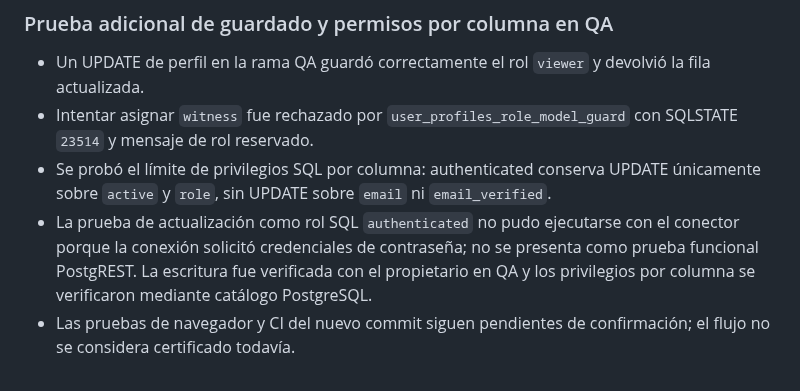
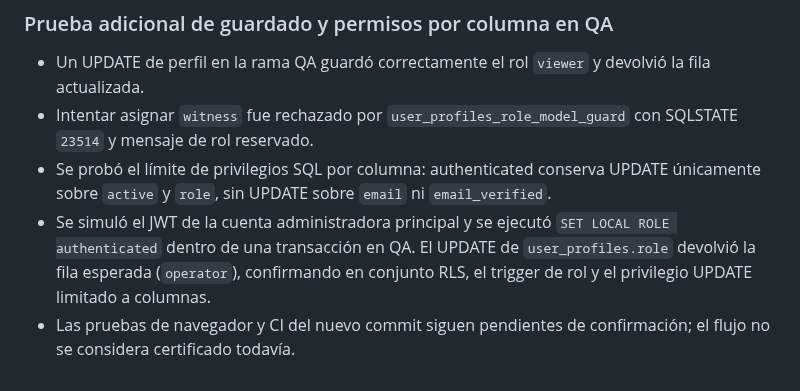
Before and after one commit to jdgarzoncam-bit/MIRAtuterritorio, a Markdown page: docs/CONTROL-ADMINISTRATIVO-ESTADO.md, the part around the change. Drawn GitHub-style.

Commit message:
Record successful authenticated role-save QA test

```diff
--- a/docs/CONTROL-ADMINISTRATIVO-ESTADO.md
+++ b/docs/CONTROL-ADMINISTRATIVO-ESTADO.md
@@ -249,5 +249,5 @@ La reversión se hará en una migración versionada que restaure la definición
 - Un UPDATE de perfil en la rama QA guardó correctamente el rol `viewer` y devolvió la fila actualizada.
 - Intentar asignar `witness` fue rechazado por `user_profiles_role_model_guard` con SQLSTATE `23514` y mensaje de rol reservado.
 - Se probó el límite de privilegios SQL por columna: authenticated conserva UPDATE únicamente sobre `active` y `role`, sin UPDATE sobre `email` ni `email_verified`.
-- La prueba de actualización como rol SQL `authenticated` no pudo ejecutarse con el conector porque la conexión solicitó credenciales de contraseña; no se presenta como prueba funcional PostgREST. La escritura fue verificada con el propietario en QA y los privilegios por columna se verificaron mediante catálogo PostgreSQL.
+- Se simuló el JWT de la cuenta administradora principal y se ejecutó `SET LOCAL ROLE authenticated` dentro de una transacción en QA. El UPDATE de `user_profiles.role` devolvió la fila esperada (`operator`), confirmando en conjunto RLS, el trigger de rol y el privilegio UPDATE limitado a columnas.
 - Las pruebas de navegador y CI del nuevo commit siguen pendientes de confirmación; el flujo no se considera certificado todavía.
```
